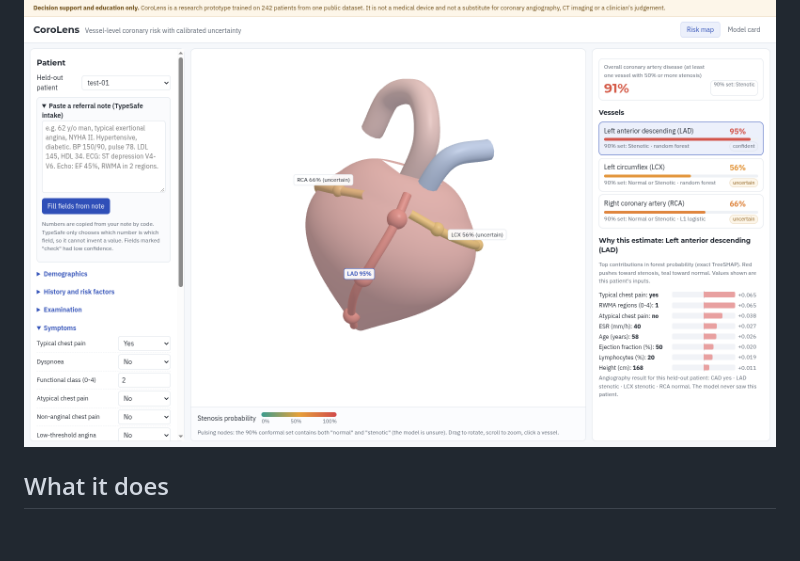
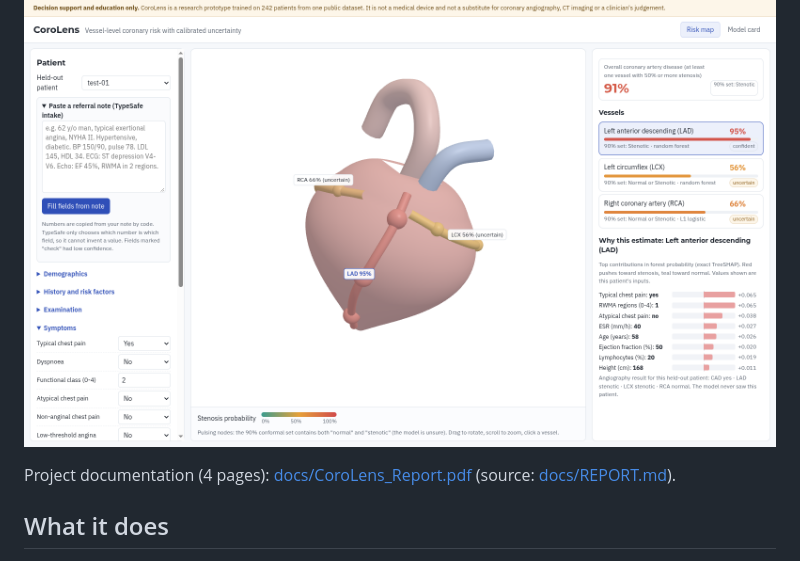
Before and after one commit to Ritesist/corolens, a Markdown page: README.md, the part around the change. GitHub-like rendering; blank space fills up the shorter version.

Commit message:
README: link project documentation

```diff
--- a/README.md
+++ b/README.md
@@ -8,6 +8,8 @@ Multimodal AI Hackathon 2026 (IIT Mandi), **Track A: Cardiovascular Risk Visuali
 > It is not a medical device and not a substitute for coronary angiography, CT imaging or a clinician's judgement.
 
 ![Risk map](docs/screenshots/map.png)
+
+Project documentation (4 pages): [docs/CoroLens_Report.pdf](docs/CoroLens_Report.pdf) (source: [docs/REPORT.md](docs/REPORT.md)).
 
 ## What it does
 
```
